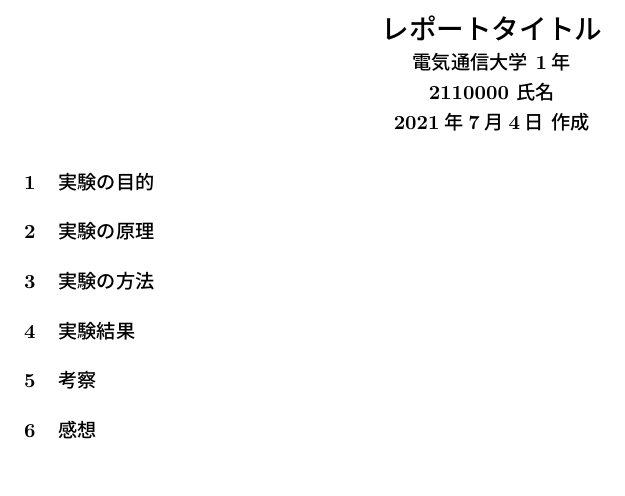
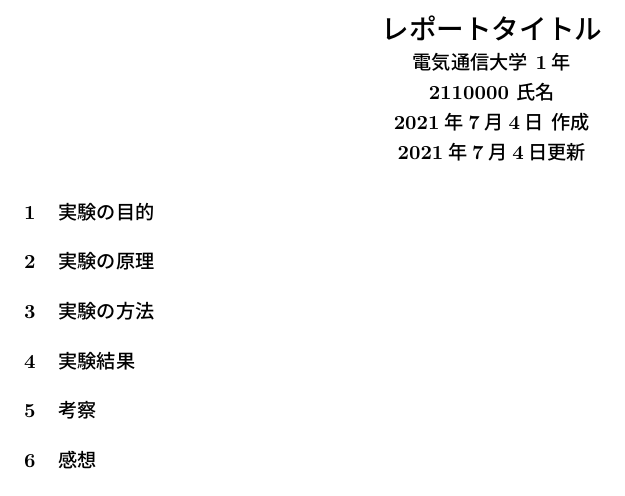
Before and after one commit to lazulyTech/dotfiles, a LaTeX document (doc/template/reportTemplate/aReport.tex): part of the page, cut so that both start at the same text. Compiled offline with pLaTeX and dvipdfmx.

Commit message:
レポートテンプレートを更新

```diff
--- a/doc/template/reportTemplate/aReport.tex
+++ b/doc/template/reportTemplate/aReport.tex
@@ -69,8 +69,8 @@
 		{\Large{\bf レポートタイトル}} \\
 		{\bf 電気通信大学 1年\\
 		2110000 氏名} \\
-		{\bf \number\year 年\number\month 月\number\day 日 作成}% \\
-		%{\bf 20YY年X月X日更新}
+		{\bf \number\year 年\number\month 月\number\day 日 作成} \\
+		{\bf \number\year 年\number\month 月\number\day 日更新}
 	\end{center}
 
 	\section{実験の目的}
```
